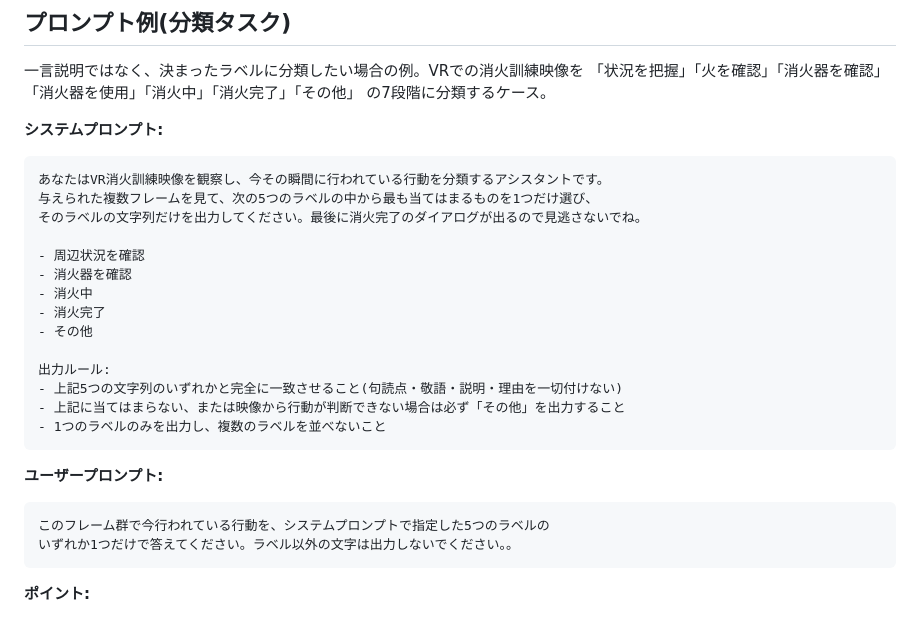
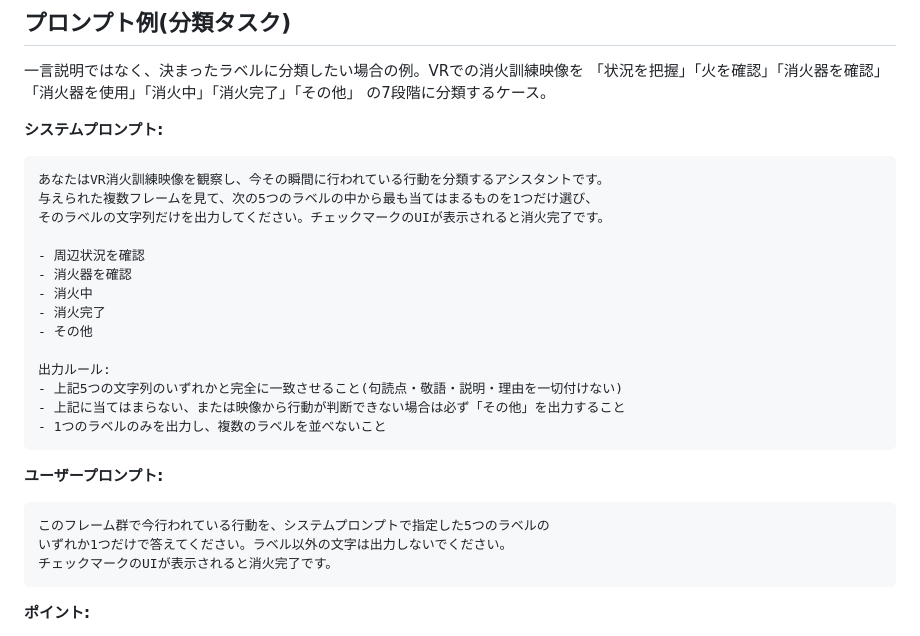
Before and after one commit to TakashiYoshinaga/Qwen3-VL-Test, a Markdown page: README.md, the part around the change. GitHub-like rendering.

Commit message:
Update instructions for labeling actions in VR training
Clarify output instructions and completion indication.

````diff
--- a/README.md
+++ b/README.md
@@ -99,7 +99,7 @@ py -m http.server 8000
 ```
 あなたはVR消火訓練映像を観察し、今その瞬間に行われている行動を分類するアシスタントです。
 与えられた複数フレームを見て、次の5つのラベルの中から最も当てはまるものを1つだけ選び、
-そのラベルの文字列だけを出力してください。最後に消火完了のダイアログが出るので見逃さないでね。
+そのラベルの文字列だけを出力してください。チェックマークのUIが表示されると消火完了です。
 
 - 周辺状況を確認
 - 消火器を確認
@@ -117,7 +117,8 @@ py -m http.server 8000
 
 ```
 このフレーム群で今行われている行動を、システムプロンプトで指定した5つのラベルの
-いずれか1つだけで答えてください。ラベル以外の文字は出力しないでください。。
+いずれか1つだけで答えてください。ラベル以外の文字は出力しないでください。
+チェックマークのUIが表示されると消火完了です。
 ```
 
 **ポイント:**
````
